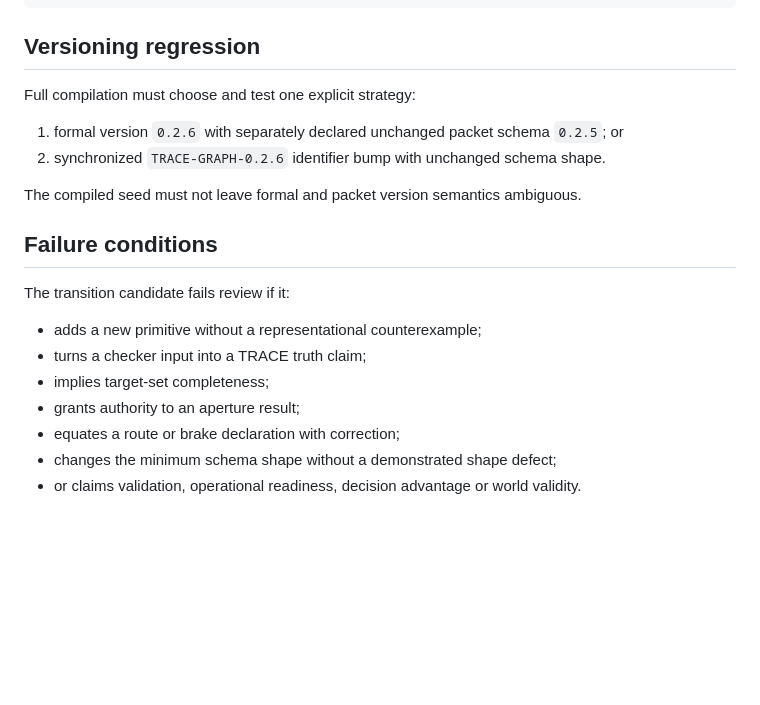
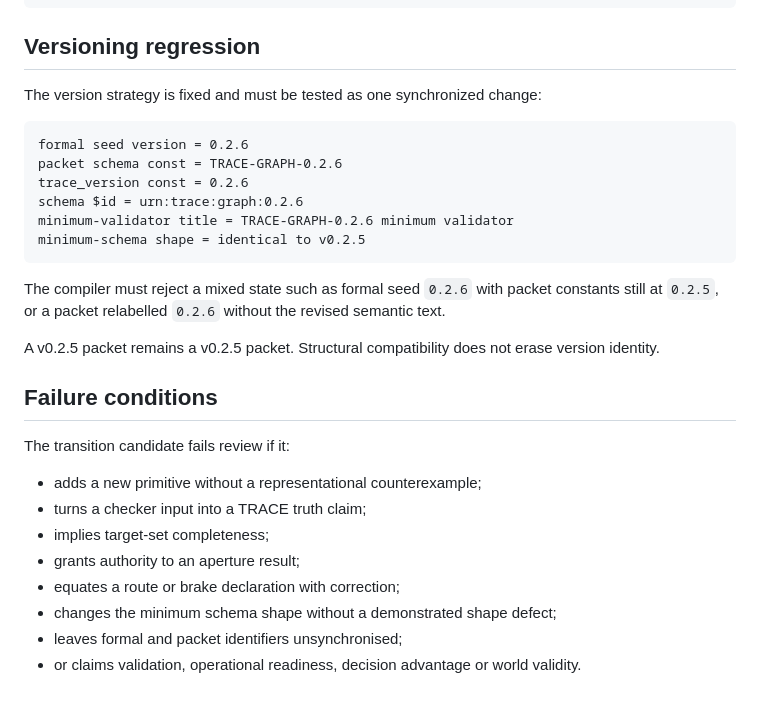
Before and after one commit to markgoodbody-bit/TRACE, a Markdown page: 02_CURRENT_SURFACE/TRACE_v0_2_6_TRANSITION_CANDIDATE/03_REGRESSION_CONTRACT.md, the part around the change. Rendered like a GitHub page; blank space fills up the shorter version.

Commit message:
Lock v0.2.6 version regression strategy

````diff
--- a/02_CURRENT_SURFACE/TRACE_v0_2_6_TRANSITION_CANDIDATE/03_REGRESSION_CONTRACT.md
+++ b/02_CURRENT_SURFACE/TRACE_v0_2_6_TRANSITION_CANDIDATE/03_REGRESSION_CONTRACT.md
@@ -165,12 +165,20 @@ no forced selection
 
 ## Versioning regression
 
-Full compilation must choose and test one explicit strategy:
+The version strategy is fixed and must be tested as one synchronized change:
 
-1. formal version `0.2.6` with separately declared unchanged packet schema `0.2.5`; or
-2. synchronized `TRACE-GRAPH-0.2.6` identifier bump with unchanged schema shape.
+```text
+formal seed version = 0.2.6
+packet schema const = TRACE-GRAPH-0.2.6
+trace_version const = 0.2.6
+schema $id = urn:trace:graph:0.2.6
+minimum-validator title = TRACE-GRAPH-0.2.6 minimum validator
+minimum-schema shape = identical to v0.2.5
+```
 
-The compiled seed must not leave formal and packet version semantics ambiguous.
+The compiler must reject a mixed state such as formal seed `0.2.6` with packet constants still at `0.2.5`, or a packet relabelled `0.2.6` without the revised semantic text.
+
+A v0.2.5 packet remains a v0.2.5 packet. Structural compatibility does not erase version identity.
 
 ## Failure conditions
 
@@ -182,4 +190,5 @@ The transition candidate fails review if it:
 - grants authority to an aperture result;
 - equates a route or brake declaration with correction;
 - changes the minimum schema shape without a demonstrated shape defect;
+- leaves formal and packet identifiers unsynchronised;
 - or claims validation, operational readiness, decision advantage or world validity.
````
